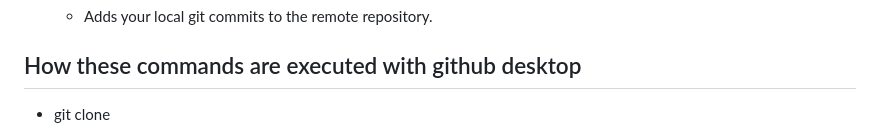
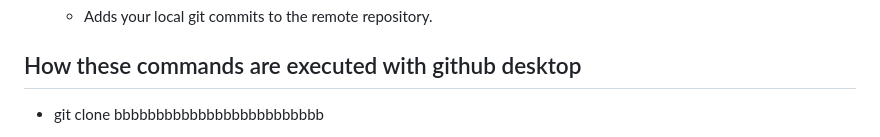
Before and after one commit to kiddiRU/Verk1_H1, a Markdown page: githubManual/githubmanual.md, the part around the change printed below. Drawn GitHub-style.

```diff
--- a/githubManual/githubmanual.md
+++ b/githubManual/githubmanual.md
@@ -18,4 +18,5 @@
 ## How these commands are executed with github desktop
 
 * git clone
+bbbbbbbbbbbbbbbbbbbbbbbbb
 
```
Also changed, not shown: other parts of githubManual/githubmanual.md (+2 -2 lines).
